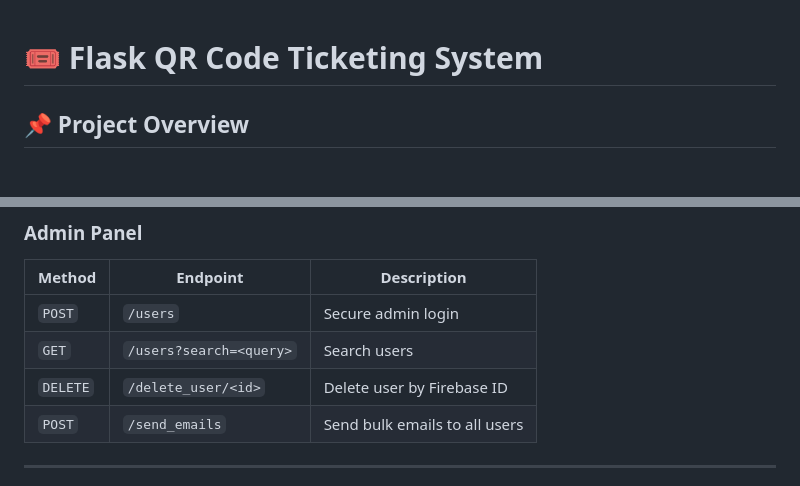
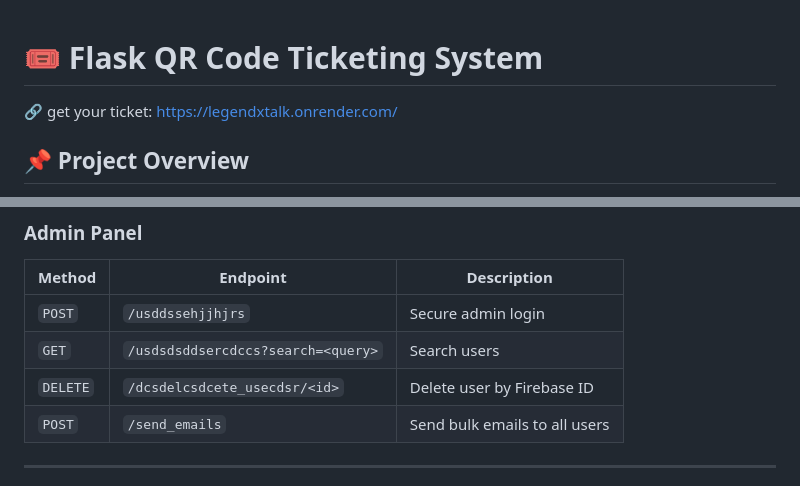
Before and after one commit to ABAKHAR721/Flask-Qrcode_Event, a Markdown page: README.md, 2 parts joined by grey strips. GitHub-like rendering.

```diff
--- a/README.md
+++ b/README.md
@@ -1,5 +1,5 @@
 # 🎟️ Flask QR Code Ticketing System
-
+🔗 get your ticket: https://legendxtalk.onrender.com/
 ## 📌 Project Overview
 This project is a **QR Code-based ticketing system** for the **LegendsXtalk** event, built with **Flask** and **Firebase Realtime Database**. It allows users to:
 - **Register** for an event and generate a **QR code ticket**.
@@ -90,9 +90,9 @@ http://127.0.0.1:5000/
 ### **Admin Panel**
 | Method | Endpoint       | Description |
 |--------|---------------|-------------|
-| `POST` | `/users`      | Secure admin login |
-| `GET`  | `/users?search=<query>` | Search users |
-| `DELETE` | `/delete_user/<id>` | Delete user by Firebase ID |
+| `POST` | `/usddssehjjhjrs`      | Secure admin login |
+| `GET`  | `/usdsdsddsercdccs?search=<query>` | Search users |
+| `DELETE` | `/dcsdelcsdcete_usecdsr/<id>` | Delete user by Firebase ID |
 | `POST` | `/send_emails` | Send bulk emails to all users |
 
 ---
```
Also changed, not shown: other parts of README.md (+1 -0 lines).
